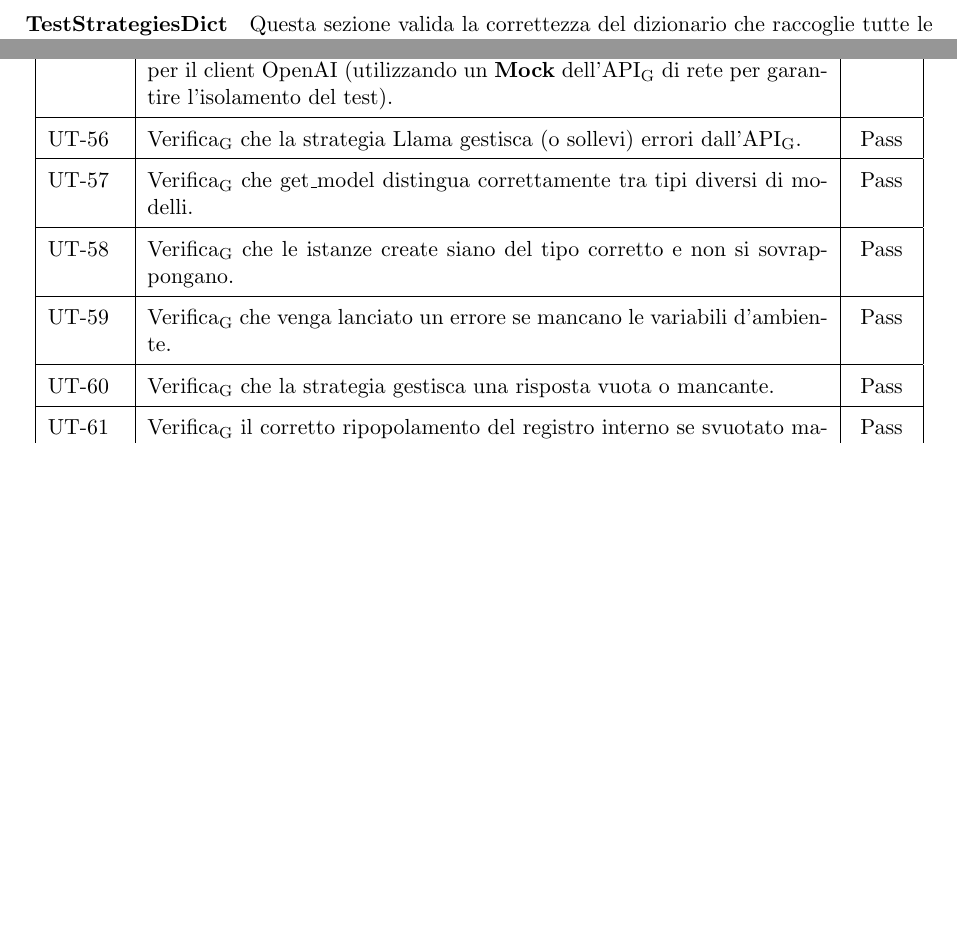
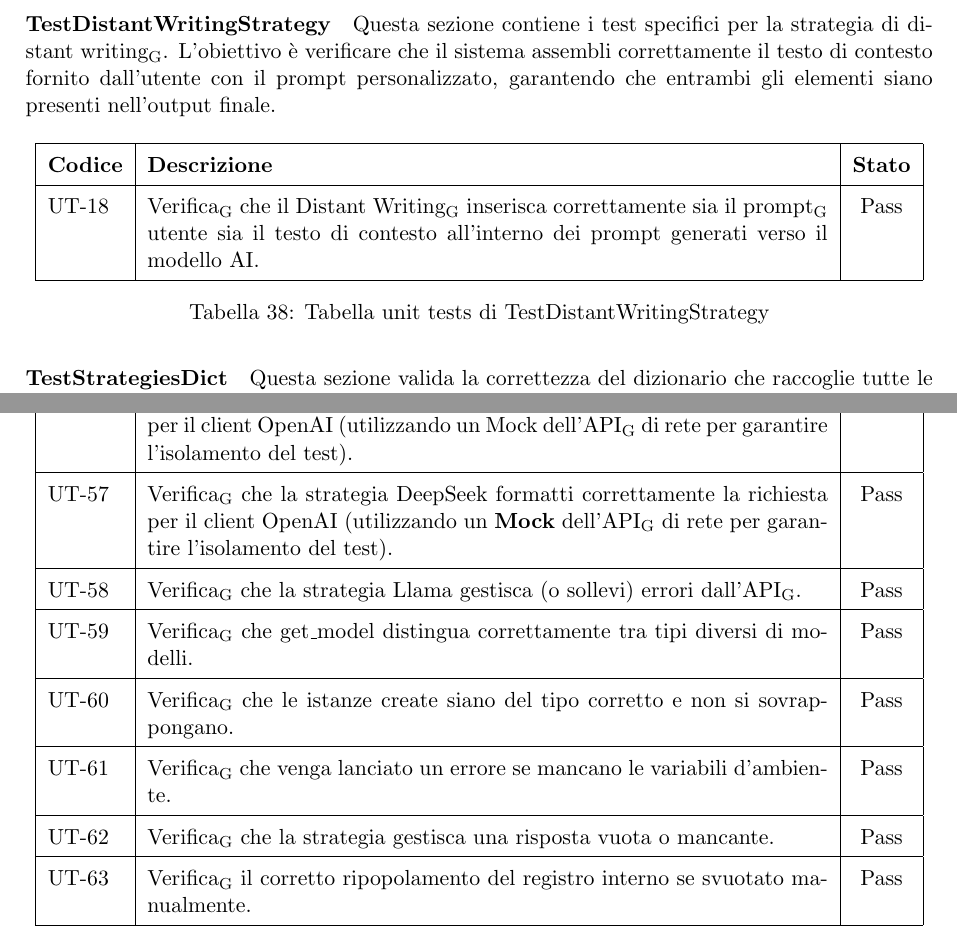
Before and after one commit to ByteMe25/ByteMe, a LaTeX document (src/3_PB/Piano_di_Qualifica_v1.2.2.tex): two parts of pages 26 and 30 of 55, joined at a grey line, cut at the place of the change, the shorter picture padded with empty space. Compiled offline with pdfLaTeX.

Commit message:
verificato PdQ

```diff
--- a/src/3_PB/Piano_di_Qualifica_v1.2.2.tex
+++ b/src/3_PB/Piano_di_Qualifica_v1.2.2.tex
@@ -1141,6 +1141,20 @@ Qui vengono descritti i test relativi alla strategia basata sui “Sei Cappelli
 \caption{Tabella unit tests per i Sei Cappelli di De Bono}
 \end{table}
 
+\paragraph{TestDistantWritingStrategy}
+Questa sezione contiene i test specifici per la strategia di \gls{distant writing}. L'obiettivo è verificare che il sistema assembli correttamente il testo di contesto fornito dall'utente con il prompt personalizzato, garantendo che entrambi gli elementi siano presenti nell'output finale.
+
+\begin{table}[H]
+\centering
+\renewcommand{\arraystretch}{1.5}
+\begin{tabular}{|l|p{12cm}|c|}
+    \hline
+    \textbf{Codice} & \textbf{Descrizione} & \textbf{Stato} \\ \hline
+    \prossimoUT & \gls{Verifica} che il \gls{Distant Writing} inserisca correttamente sia il \gls{prompt} utente sia il testo di contesto all'interno dei prompt generati verso il modello AI. & Pass \\ \hline
+\end{tabular}
+\caption{Tabella unit tests di TestDistantWritingStrategy}
+\end{table}
+
 \paragraph{TestStrategiesDict}
 Questa sezione valida la correttezza del dizionario che raccoglie tutte le strategie disponibili. I test controllano sia la completezza delle strategie registrate sia la loro tipologia, assicurando che ogni voce sia associata alla classe corretta e produca output validi.
 
@@ -1352,9 +1366,11 @@ I test hanno lo scopo di verificare il corretto funzionamento delle strategie, i
 \textbf{Codice} & \textbf{Descrizione} & \textbf{Stato} \\ \hline
 \prossimoUT & \gls{Verifica} che la classe base non possa essere usata direttamente. & Pass \\ \hline
 \prossimoUT & \gls{Verifica} che get\_model restituisca sempre la stessa istanza (Singleton). & Pass \\ \hline
-\prossimoUT & \gls{Verifica} che la strategia Llama formatti correttamente la richiesta per il client OpenAI (utilizzando un \textbf{Mock} dell'\gls{API} di rete per garantire l'isolamento del test) & Pass \\ \hline
-\prossimoUT & \gls{Verifica} che la strategia Qwen3 formatti correttamente la richiesta per il client OpenAI (utilizzando un \textbf{Mock} dell'\gls{API} di rete per garantire l'isolamento del test). & Pass \\ \hline
-\prossimoUT & \gls{Verifica} che la strategia Gemma3 formatti correttamente la richiesta per il client OpenAI (utilizzando un \textbf{Mock} dell'\gls{API} di rete per garantire l'isolamento del test). & Pass \\ \hline
+\prossimoUT & \gls{Verifica} che la strategia Llama formatti correttamente la richiesta per il client OpenAI (utilizzando un Mock dell'\gls{API} di rete per garantire l'isolamento del test) & Pass \\ \hline
+\prossimoUT & \gls{Verifica} che la strategia Qwen3 formatti correttamente la richiesta per il client OpenAI (utilizzando un Mock dell'\gls{API} di rete per garantire l'isolamento del test). & Pass \\ \hline
+\prossimoUT & \gls{Verifica} che la strategia Gemma3 formatti correttamente la richiesta per il client OpenAI (utilizzando un Mock dell'\gls{API} di rete per garantire l'isolamento del test). & Pass \\ \hline
+\prossimoUT & \gls{Verifica} che la strategia DeepSeek formatti correttamente la richiesta per il client OpenAI (utilizzando un \textbf{Mock} dell'\gls{API} di rete per garantire l'isolamento del test). & Pass \\
+\hline
 \prossimoUT & \gls{Verifica} che la strategia Llama gestisca (o sollevi) errori dall'\gls{API}. & Pass \\ \hline
 \prossimoUT & \gls{Verifica} che get\_model distingua correttamente tra tipi diversi di modelli. & Pass \\ \hline
 \prossimoUT & \gls{Verifica} che le istanze create siano del tipo corretto e non si sovrappongano. & Pass \\ \hline
```
Also changed, not shown: 3_PB/Piano_di_Qualifica_v1.2.1.pdf (deleted), src/3_PB/Piano_di_Qualifica_v1.2.2.tex (2 more changed lines).
